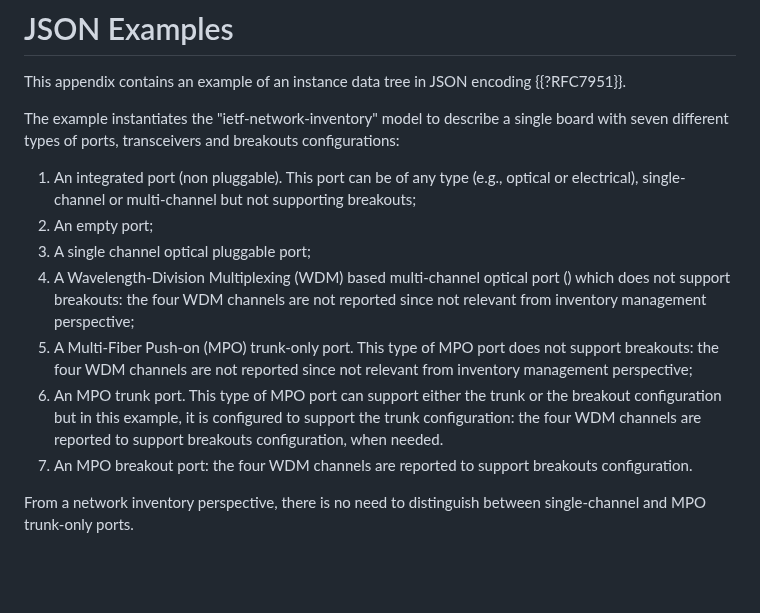
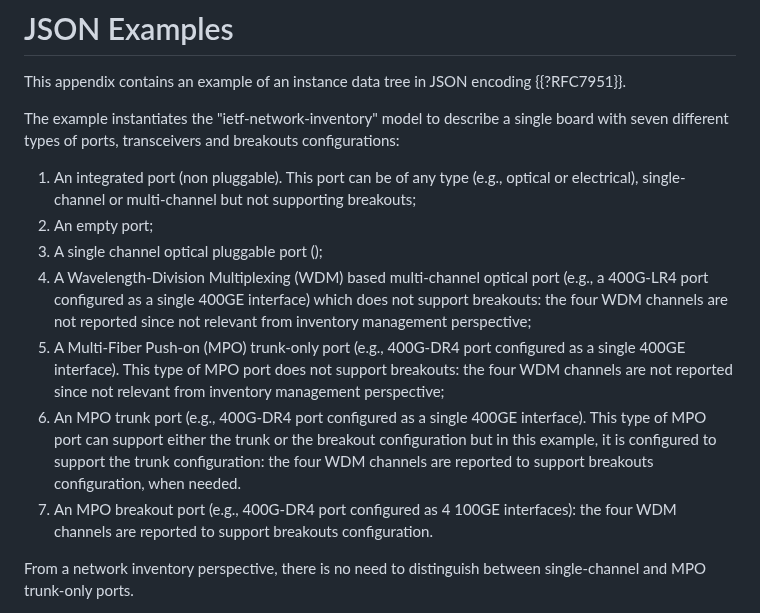
Before and after one commit to ietf-ivy-wg/network-inventory-yang, a Markdown page: draft-ietf-ivy-network-inventory-yang.md, the part around the change. Rendered like a GitHub page; blank space fills up the shorter version.

Commit message:
Improved text to describe JSON examples

```diff
--- a/draft-ietf-ivy-network-inventory-yang.md
+++ b/draft-ietf-ivy-network-inventory-yang.md
@@ -629,11 +629,11 @@ The example instantiates the "ietf-network-inventory" model to describe a single
 
 1. An integrated port (non pluggable). This port can be of any type (e.g., optical or electrical), single-channel or multi-channel but not supporting breakouts;
 1. An empty port;
-1. A single channel optical pluggable port;
-1. A Wavelength-Division Multiplexing (WDM) based multi-channel optical port () which does not support breakouts: the four WDM channels are not reported since not relevant from inventory management perspective;
-1. A Multi-Fiber Push-on (MPO) trunk-only port. This type of MPO port does not support breakouts: the four WDM channels are not reported since not relevant from inventory management perspective;
-1. An MPO trunk port. This type of MPO port can support either the trunk or the breakout configuration but in this example, it is configured to support the trunk configuration: the four WDM channels are reported to support breakouts configuration, when needed.
-1. An MPO breakout port: the four WDM channels are reported to support breakouts configuration.
+1. A single channel optical pluggable port ();
+1. A Wavelength-Division Multiplexing (WDM) based multi-channel optical port (e.g., a 400G-LR4 port configured as a single 400GE interface) which does not support breakouts: the four WDM channels are not reported since not relevant from inventory management perspective;
+1. A Multi-Fiber Push-on (MPO) trunk-only port (e.g., 400G-DR4 port configured as a single 400GE interface). This type of MPO port does not support breakouts: the four WDM channels are not reported since not relevant from inventory management perspective;
+1. An MPO trunk port (e.g., 400G-DR4 port configured as a single 400GE interface). This type of MPO port can support either the trunk or the breakout configuration but in this example, it is configured to support the trunk configuration: the four WDM channels are reported to support breakouts configuration, when needed.
+1. An MPO breakout port (e.g., 400G-DR4 port configured as 4 100GE interfaces): the four WDM channels are reported to support breakouts configuration.
 
 From a network inventory perspective, there is no need to distinguish between single-channel and MPO trunk-only ports.
 
```
